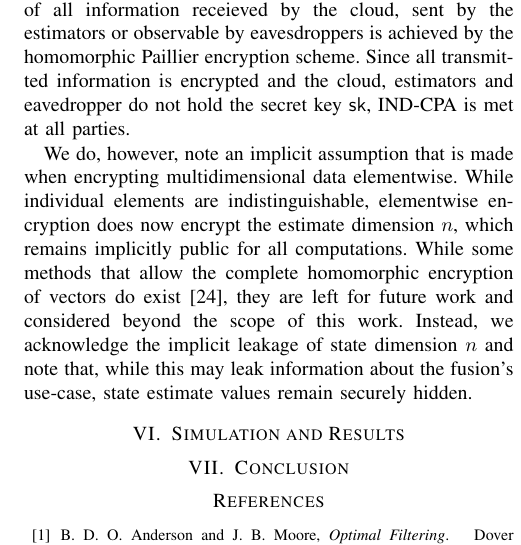
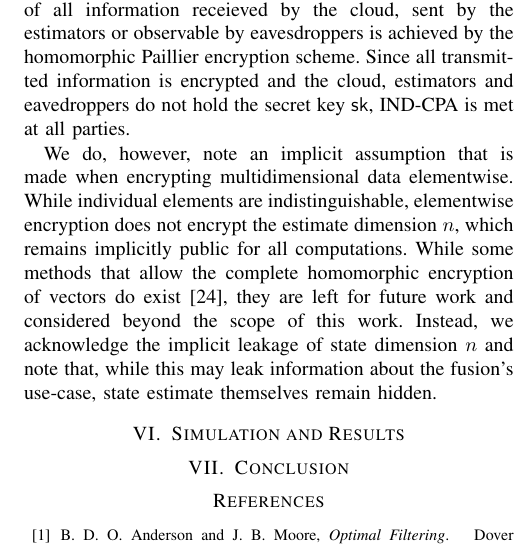
Before and after one commit to omubtcezq/PaillierFCI, a LaTeX paper (main.tex): part of one column of page 4 of 4, cut so that both start at the same text. Compiled offline with pdfLaTeX.

Commit message:
Small typo

```diff
--- a/main.tex
+++ b/main.tex
@@ -314,9 +314,9 @@ Along with allowing the summations to be performed homomorphically on the cloud,
 %
 %
 \section{Security Analysis}\label{sec:security}
-The provable security of the method in section~\ref{sec:encrypted_fci} is relatively straight forward. Our aim for IND-CPA security of all information receieved by the cloud, sent by the estimators or observable by eavesdroppers is achieved by the homomorphic Paillier encryption scheme. Since all transmitted information is encrypted and the cloud, estimators and eavedropper do not hold the secret key $\mathsf{sk}$, IND-CPA is met at all parties.
+The provable security of the method in section~\ref{sec:encrypted_fci} is relatively straight forward. Our aim for IND-CPA security of all information receieved by the cloud, sent by the estimators or observable by eavesdroppers is achieved by the homomorphic Paillier encryption scheme. Since all transmitted information is encrypted and the cloud, estimators and eavedroppers do not hold the secret key $\mathsf{sk}$, IND-CPA is met at all parties.
 
-We do, however, note an implicit assumption that is made when encrypting multidimensional data elementwise. While individual elements are indistinguishable, elementwise encryption does now encrypt the estimate dimension $n$, which remains implicitly public for all computations. While some methods that allow the complete homomorphic encryption of vectors do exist \cite{alexandruPrivateWeightedSum2020}, they are left for future work and considered beyond the scope of this work. Instead, we acknowledge the implicit leakage of state dimension $n$ and note that, while this may leak information about the fusion's use-case, state estimate values remain securely hidden.
+We do, however, note an implicit assumption that is made when encrypting multidimensional data elementwise. While individual elements are indistinguishable, elementwise encryption does not encrypt the estimate dimension $n$, which remains implicitly public for all computations. While some methods that allow the complete homomorphic encryption of vectors do exist \cite{alexandruPrivateWeightedSum2020}, they are left for future work and considered beyond the scope of this work. Instead, we acknowledge the implicit leakage of state dimension $n$ and note that, while this may leak information about the fusion's use-case, state estimate themselves remain hidden.
 
 %
 %  .d8888b. 8888888 888b     d888
```
Also changed, not shown: main.pdf.
